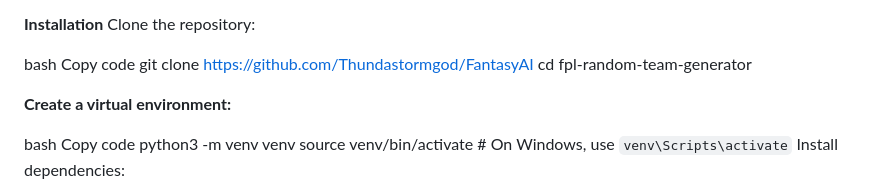
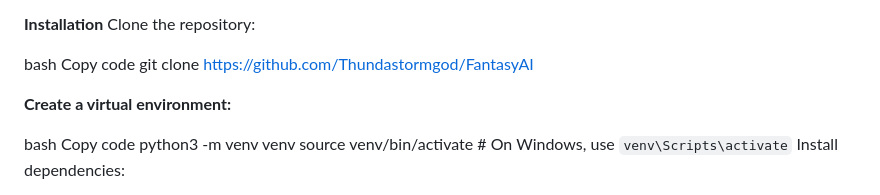
Before and after one commit to Thundastormgod/FantasyAI, a Markdown page: README.md, the part around the change. Rendered like a GitHub page.

```diff
--- a/README.md
+++ b/README.md
@@ -27,7 +27,7 @@ Clone the repository:
 bash
 Copy code
 git clone https://github.com/Thundastormgod/FantasyAI
-cd fpl-random-team-generator
+
 
 **Create a virtual environment:**
 
```
